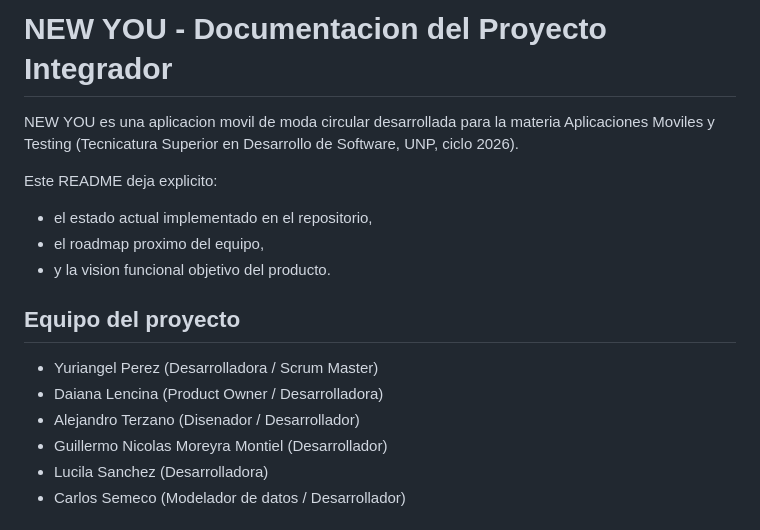
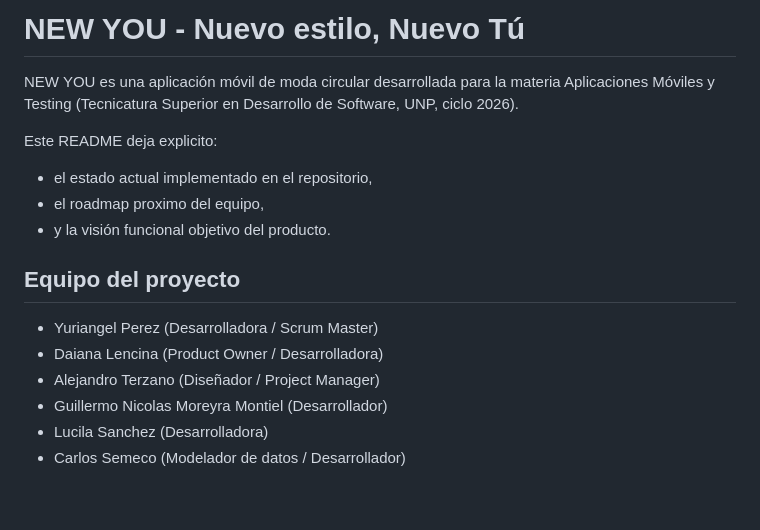
Before and after one commit to yuriangelperez/newyou-app, a Markdown page: README.md, the part around the change. GitHub-like rendering; blank space fills up the shorter version.

Commit message:
Revise README title and team roles
Updated project title and corrected typos in the README.

```diff
--- a/README.md
+++ b/README.md
@@ -1,17 +1,17 @@
-# NEW YOU - Documentacion del Proyecto Integrador
+# NEW YOU - Nuevo estilo, Nuevo Tú
 
-NEW YOU es una aplicacion movil de moda circular desarrollada para la materia Aplicaciones Moviles y Testing (Tecnicatura Superior en Desarrollo de Software, UNP, ciclo 2026).
+NEW YOU es una aplicación móvil de moda circular desarrollada para la materia Aplicaciones Móviles y Testing (Tecnicatura Superior en Desarrollo de Software, UNP, ciclo 2026).
 
 Este README deja explicito:
 - el estado actual implementado en el repositorio,
 - el roadmap proximo del equipo,
-- y la vision funcional objetivo del producto.
+- y la visión funcional objetivo del producto.
 
 ## Equipo del proyecto
 
 - Yuriangel Perez (Desarrolladora / Scrum Master)
 - Daiana Lencina (Product Owner / Desarrolladora)
-- Alejandro Terzano (Disenador / Desarrollador)
+- Alejandro Terzano (Diseñador / Project Manager)
 - Guillermo Nicolas Moreyra Montiel (Desarrollador)
 - Lucila Sanchez (Desarrolladora)
 - Carlos Semeco (Modelador de datos / Desarrollador)
```
